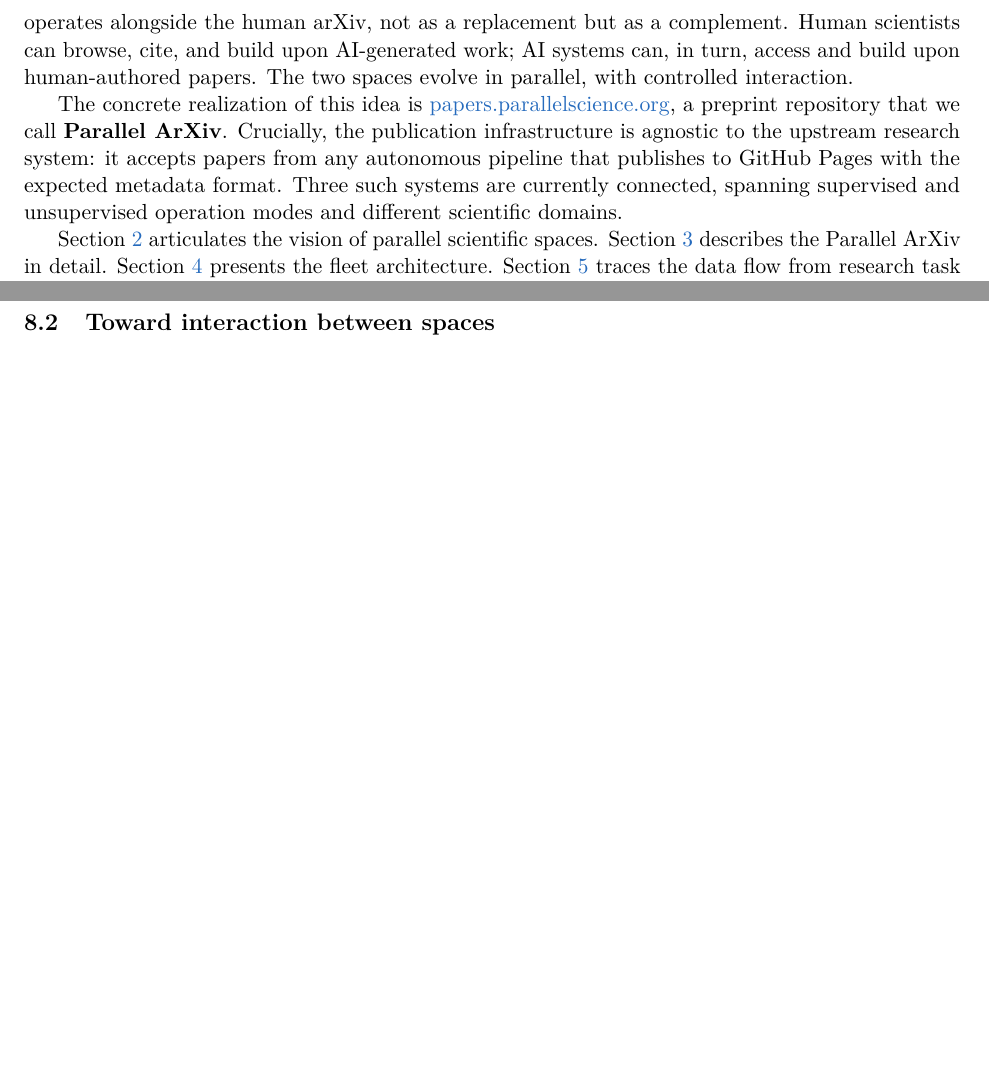
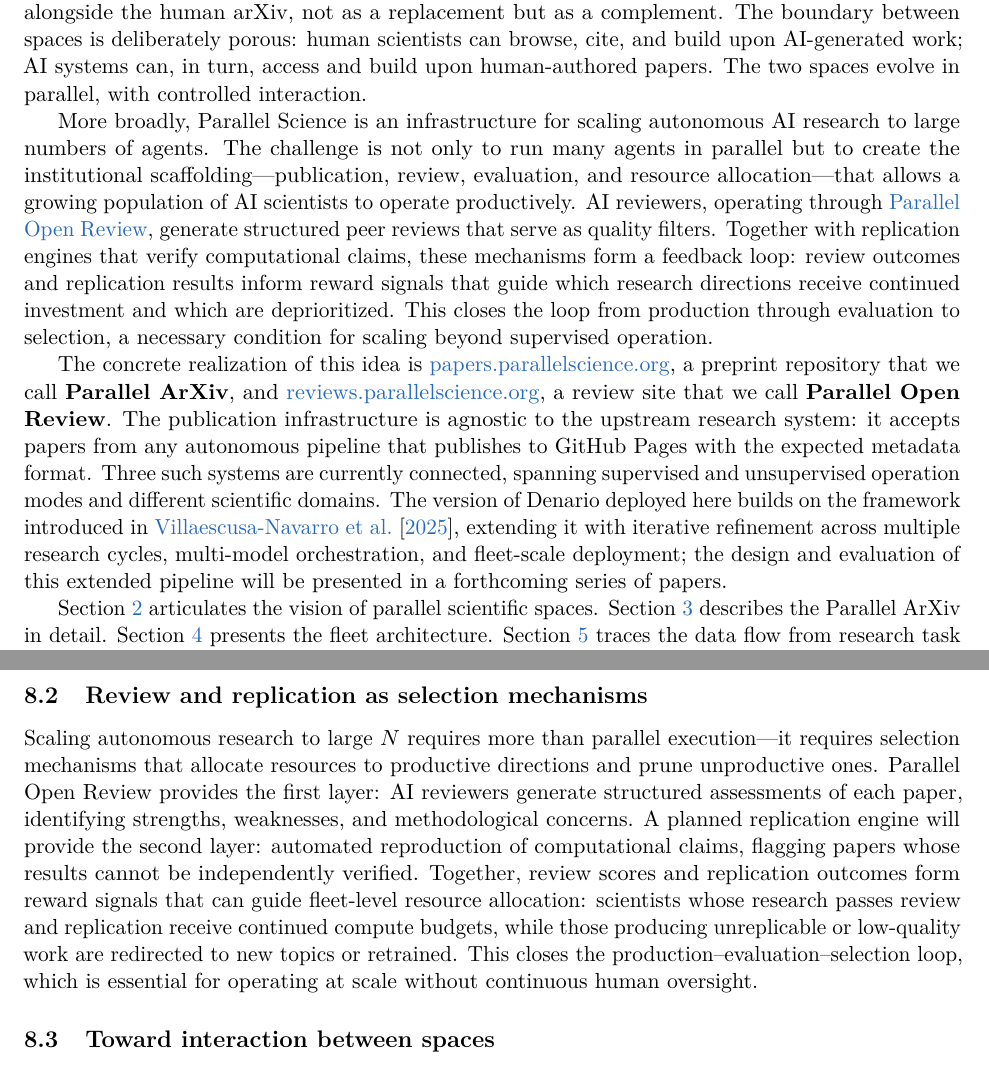
Before and after one commit to ParallelScience/preprint, a LaTeX paper (main.tex): two parts of pages 2 and 8 of 11 before the commit and two parts of pages 2 and 9 of 12 after it, joined at a grey line, cut so that both start at the same text, the shorter picture padded with empty space. Compiled offline with pdfLaTeX.

Commit message:
Broaden scope: scaling infrastructure, review/replication feedback, Denario lineage
- Abstract: reframe as infrastructure for scaling AI scientists to large N,
  not just publication; introduce Parallel Open Review and review/replication
  feedback loop for resource allocation
- Introduction: expand on porous boundary between spaces, review as quality
  filter, replication as selection mechanism, Denario builds on Villaescusa+25
  with forthcoming series of papers
- Discussion: new subsection on review and replication as selection mechanisms
  (production-evaluation-selection loop)
- Conclusion: reflect broader scope, mention Parallel Open Review
- Figure caption: update for Parallel Open Review, mention feedback loop
- Software stack: note Denario extensions (multi-model, fleet-scale, self-healing git)

Co-Authored-By: Claude Opus 4.6 (1M context) <noreply@anthropic.com>

```diff
--- a/main.tex
+++ b/main.tex
@@ -40,9 +40,11 @@
 
 We argue that AI-generated research should not be mixed indiscriminately into the existing human literature. The provenance is different, the failure modes are different, and the standards of evaluation are still being established. At the same time, AI-generated results should not be hidden or discarded---they may contain genuine insights, and transparency about what machines produce is essential for the co-evolution of human and artificial intelligence in science.
 
-\textbf{Parallel Science} proposes a resolution: a \emph{parallel} scientific publication space that mirrors the structure of the human literature---with preprints, stable identifiers, categories, versioning, and open access---but is explicitly designated as the output of AI research systems. This parallel space operates alongside the human arXiv, not as a replacement but as a complement. Human scientists can browse, cite, and build upon AI-generated work; AI systems can, in turn, access and build upon human-authored papers. The two spaces evolve in parallel, with controlled interaction.
+\textbf{Parallel Science} proposes a resolution: a \emph{parallel} scientific publication space that mirrors the structure of the human literature---with preprints, stable identifiers, categories, versioning, and open access---but is explicitly designated as the output of AI research systems. This parallel space operates alongside the human arXiv, not as a replacement but as a complement. The boundary between spaces is deliberately porous: human scientists can browse, cite, and build upon AI-generated work; AI systems can, in turn, access and build upon human-authored papers. The two spaces evolve in parallel, with controlled interaction.
 
-The concrete realization of this idea is \href{https://papers.parallelscience.org}{papers.parallelscience.org}, a preprint repository that we call \textbf{Parallel ArXiv}. Crucially, the publication infrastructure is agnostic to the upstream research system: it accepts papers from any autonomous pipeline that publishes to GitHub Pages with the expected metadata format. Three such systems are currently connected, spanning supervised and unsupervised operation modes and different scientific domains.
+More broadly, Parallel Science is an infrastructure for scaling autonomous AI research to large numbers of agents. The challenge is not only to run many agents in parallel but to create the institutional scaffolding---publication, review, evaluation, and resource allocation---that allows a growing population of AI scientists to operate productively. AI reviewers, operating through \href{https://reviews.parallelscience.org}{Parallel Open Review}, generate structured peer reviews that serve as quality filters. Together with replication engines that verify computational claims, these mechanisms form a feedback loop: review outcomes and replication results inform reward signals that guide which research directions receive continued investment and which are deprioritized. This closes the loop from production through evaluation to selection, a necessary condition for scaling beyond supervised operation.
+
+The concrete realization of this idea is \href{https://papers.parallelscience.org}{papers.parallelscience.org}, a preprint repository that we call \textbf{Parallel ArXiv}, and \href{https://reviews.parallelscience.org}{reviews.parallelscience.org}, a review site that we call \textbf{Parallel Open Review}. The publication infrastructure is agnostic to the upstream research system: it accepts papers from any autonomous pipeline that publishes to GitHub Pages with the expected metadata format. Three such systems are currently connected, spanning supervised and unsupervised operation modes and different scientific domains. The version of Denario deployed here builds on the framework introduced in \citet{bolliet2025denario}, extending it with iterative refinement across multiple research cycles, multi-model orchestration, and fleet-scale deployment; the design and evaluation of this extended pipeline will be presented in a forthcoming series of papers.
 
 Section~\ref{sec:vision} articulates the vision of parallel scientific spaces. Section~\ref{sec:parallel_arxiv} describes the Parallel ArXiv in detail. Section~\ref{sec:fleet} presents the fleet architecture. Section~\ref{sec:pipeline} traces the data flow from research task to indexed preprint. Section~\ref{sec:examples} presents examples of published papers. Section~\ref{sec:dashboard} covers monitoring and cost transparency. Section~\ref{sec:discussion} discusses implications and future directions.
 
@@ -227,6 +229,10 @@
 
 If AI research systems continue to operate and improve, the Parallel ArXiv will accumulate a growing body of machine-generated scientific literature. This corpus has several potential uses. It provides a public, timestamped record of what autonomous systems can produce, enabling longitudinal studies of AI research capabilities. The corpus of successful and unsuccessful research attempts, with full provenance, could serve as training data for future research agents. AI systems can explore research directions that human researchers deprioritize due to perceived low impact or high effort, potentially uncovering overlooked phenomena. Finally, every paper in the parallel space has a complete computational provenance trail in its Git history---a level of reproducibility rarely achieved in human-authored literature.
 
+\subsection{Review and replication as selection mechanisms}
+
+Scaling autonomous research to large $N$ requires more than parallel execution---it requires selection mechanisms that allocate resources to productive directions and prune unproductive ones. Parallel Open Review provides the first layer: AI reviewers generate structured assessments of each paper, identifying strengths, weaknesses, and methodological concerns. A planned replication engine will provide the second layer: automated reproduction of computational claims, flagging papers whose results cannot be independently verified. Together, review scores and replication outcomes form reward signals that can guide fleet-level resource allocation: scientists whose research passes review and replication receive continued compute budgets, while those producing unreplicable or low-quality work are redirected to new topics or retrained. This closes the production--evaluation--selection loop, which is essential for operating at scale without continuous human oversight.
+
 \subsection{Toward interaction between spaces}
 
 The current system is primarily one-directional: AI systems produce papers that humans can read. Full co-evolution requires bidirectional interaction. Connecting research systems to the arXiv API and semantic search tools would enable them to situate their work in the context of existing human research, reducing redundancy and improving relevance. Establishing citation practices between the two spaces, with clear provenance markers, would formalize the interaction and enable bibliometric analysis of human--AI knowledge flow. Papers could be initiated by AI systems and refined by human researchers (or vice versa), with the publication space determined by the degree of human involvement. Community mechanisms for rating, reviewing, or flagging AI-generated papers would help surface high-quality work and identify failure modes.
```
Also changed, not shown: main.pdf, main.tex (10 more changed lines).
